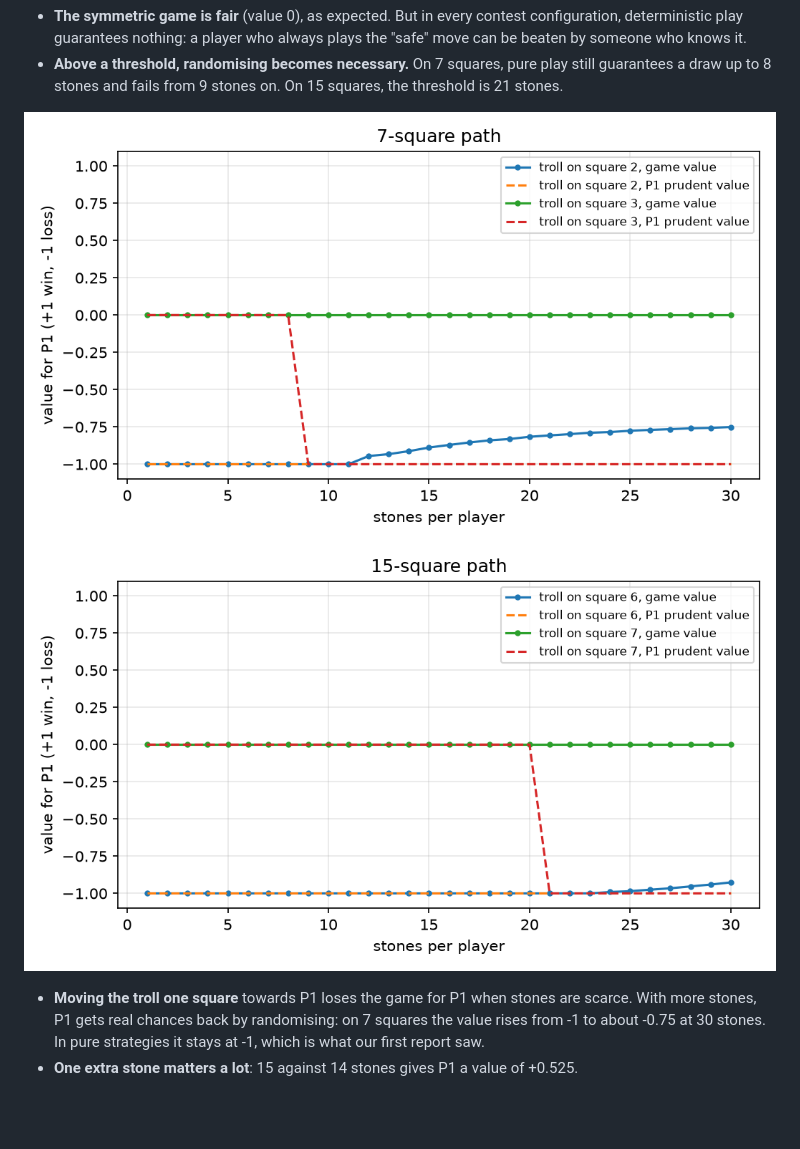
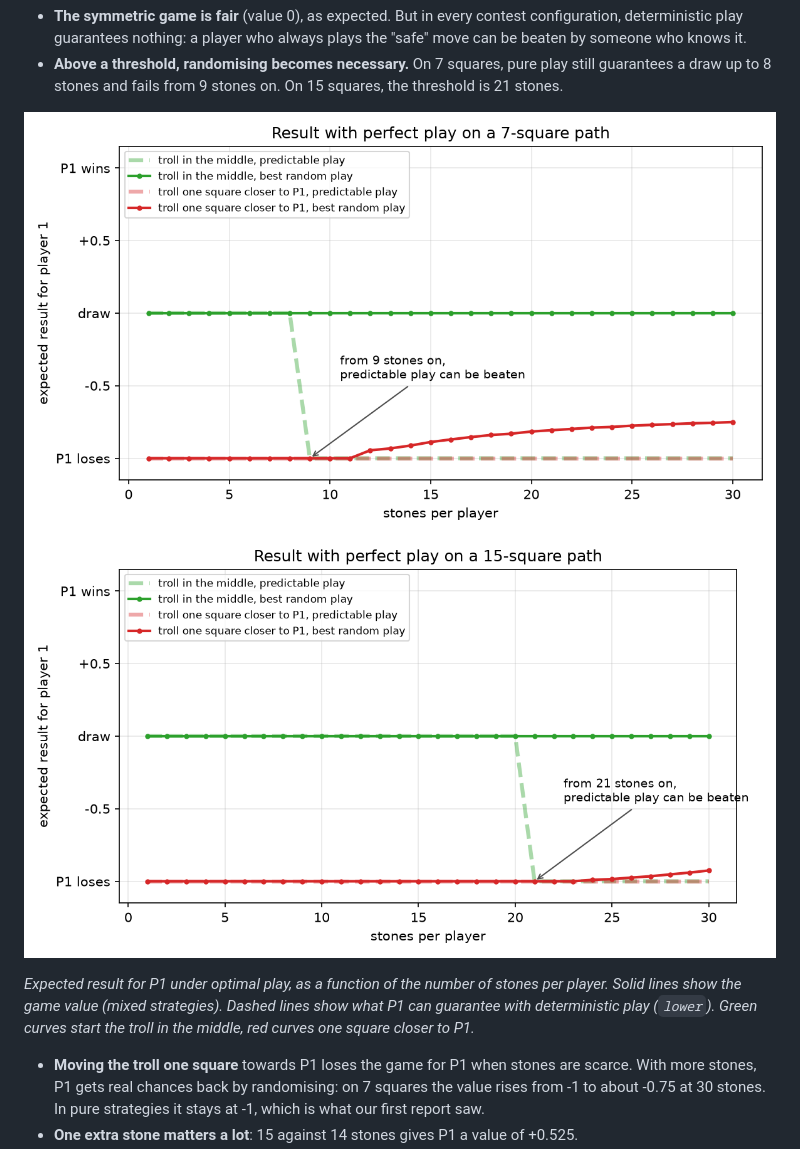
Before and after one commit to tvallot/trolls-and-castles, a Markdown page: docs/report.md, the part around the change. GitHub-like rendering; pictures changed too: docs/value_vs_stones_15.png, docs/value_vs_stones_7.png; blank space fills up the shorter version.

```diff
--- a/docs/report.md
+++ b/docs/report.md
@@ -76,6 +76,11 @@ This version solves the full recursion with mixed values.
 ![value vs stones, 7 squares](value_vs_stones_7.png)
 ![value vs stones, 15 squares](value_vs_stones_15.png)
 
+*Expected result for P1 under optimal play, as a function of the number of
+stones per player. Solid lines show the game value (mixed strategies). Dashed
+lines show what P1 can guarantee with deterministic play (`lower`). Green
+curves start the troll in the middle, red curves one square closer to P1.*
+
 - **Moving the troll one square** towards P1 loses the game for P1 when stones
   are scarce. With more stones, P1 gets real chances back by randomising: on
   7 squares the value rises from -1 to about -0.75 at 30 stones. In pure
```
Also changed, not shown: README.md (+14 -2 lines), 1 other file.
